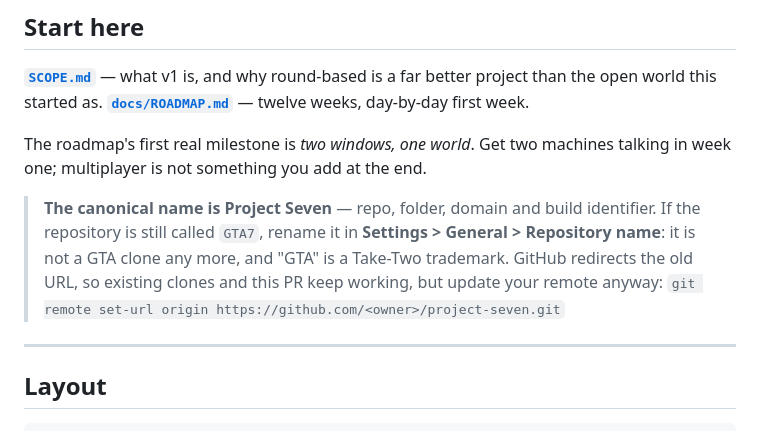
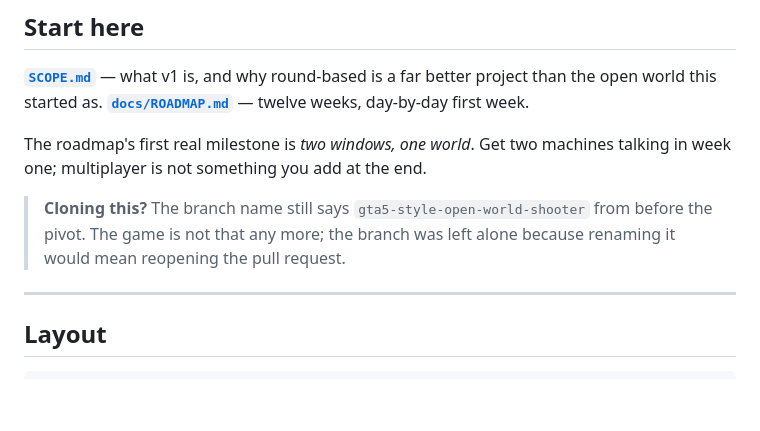
Before and after one commit to gemini910606/project-seven, a Markdown page: README.md, the part around the change. Drawn GitHub-style; blank space fills up the shorter version.

Commit message:
Drop the rename instruction now that the repo is renamed
gemini910606/project-seven exists and the old name is gone. The README note that
told you how to rename is finished work, so it goes; what replaces it is the one
thing a cloner still needs to know, which is that the branch name is older than
the game and was left alone deliberately.

Remaining "GTA7" strings live only in tools/RulesTests/obj and bin, where they
are absolute paths baked into build artifacts by the machine that ran the tests.
Those are gitignored and mean nothing to anyone else.

```diff
--- a/README.md
+++ b/README.md
@@ -40,12 +40,9 @@ project than the open world this started as.
 The roadmap's first real milestone is *two windows, one world*. Get two machines
 talking in week one; multiplayer is not something you add at the end.
 
-> **The canonical name is Project Seven** — repo, folder, domain and build
-> identifier. If the repository is still called `GTA7`, rename it in
-> **Settings > General > Repository name**: it is not a GTA clone any more, and
-> "GTA" is a Take-Two trademark. GitHub redirects the old URL, so existing
-> clones and this PR keep working, but update your remote anyway:
-> `git remote set-url origin https://github.com/<owner>/project-seven.git`
+> **Cloning this?** The branch name still says `gta5-style-open-world-shooter`
+> from before the pivot. The game is not that any more; the branch was left
+> alone because renaming it would mean reopening the pull request.
 
 ---
 
```
